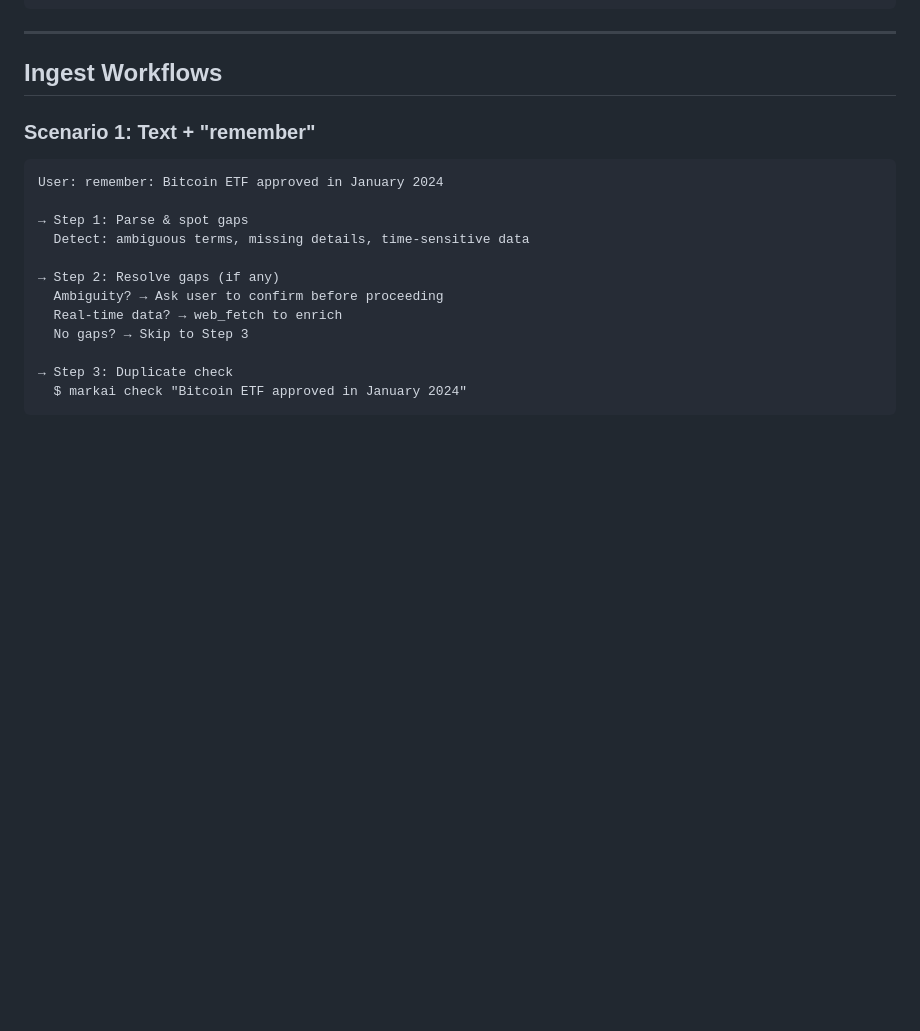
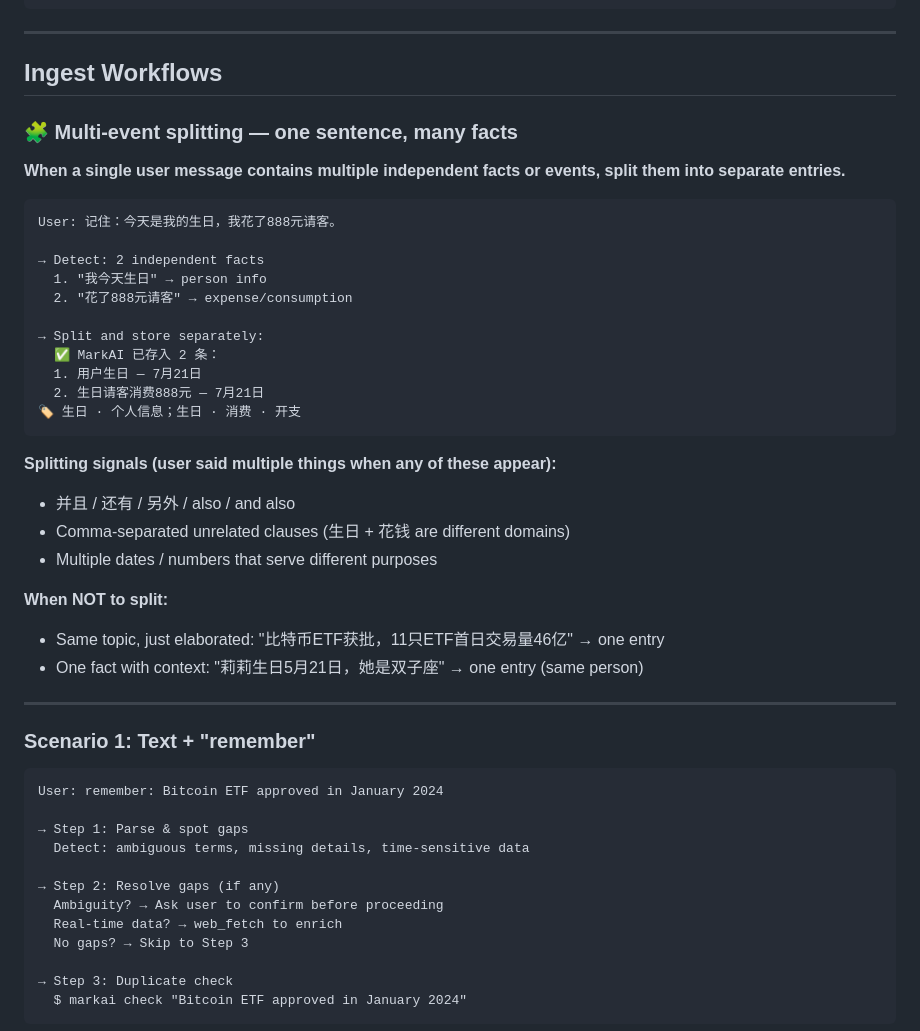
Before and after one commit to brickhu/markai, a Markdown page: SKILL.md, the part around the change. GitHub-like rendering; blank space fills up the shorter version.

Commit message:
🧩 Add multi-event splitting: one sentence → multiple entries

````diff
--- a/SKILL.md
+++ b/SKILL.md
@@ -140,6 +140,36 @@ markai export --format json     # or md
 ---
 
 ## Ingest Workflows
+
+
+### 🧩 Multi-event splitting — one sentence, many facts
+
+**When a single user message contains multiple independent facts or events, split them into separate entries.**
+
+```
+User: 记住：今天是我的生日，我花了888元请客。
+
+→ Detect: 2 independent facts
+  1. "我今天生日" → person info
+  2. "花了888元请客" → expense/consumption
+
+→ Split and store separately:
+  ✅ MarkAI 已存入 2 条：
+  1. 用户生日 — 7月21日
+  2. 生日请客消费888元 — 7月21日
+🏷 生日 · 个人信息；生日 · 消费 · 开支
+```
+
+**Splitting signals (user said multiple things when any of these appear):**
+- 并且 / 还有 / 另外 / also / and also
+- Comma-separated unrelated clauses (生日 + 花钱 are different domains)
+- Multiple dates / numbers that serve different purposes
+
+**When NOT to split:**
+- Same topic, just elaborated: "比特币ETF获批，11只ETF首日交易量46亿" → one entry
+- One fact with context: "莉莉生日5月21日，她是双子座" → one entry (same person)
+
+---
 
 ### Scenario 1: Text + "remember"
 
````
